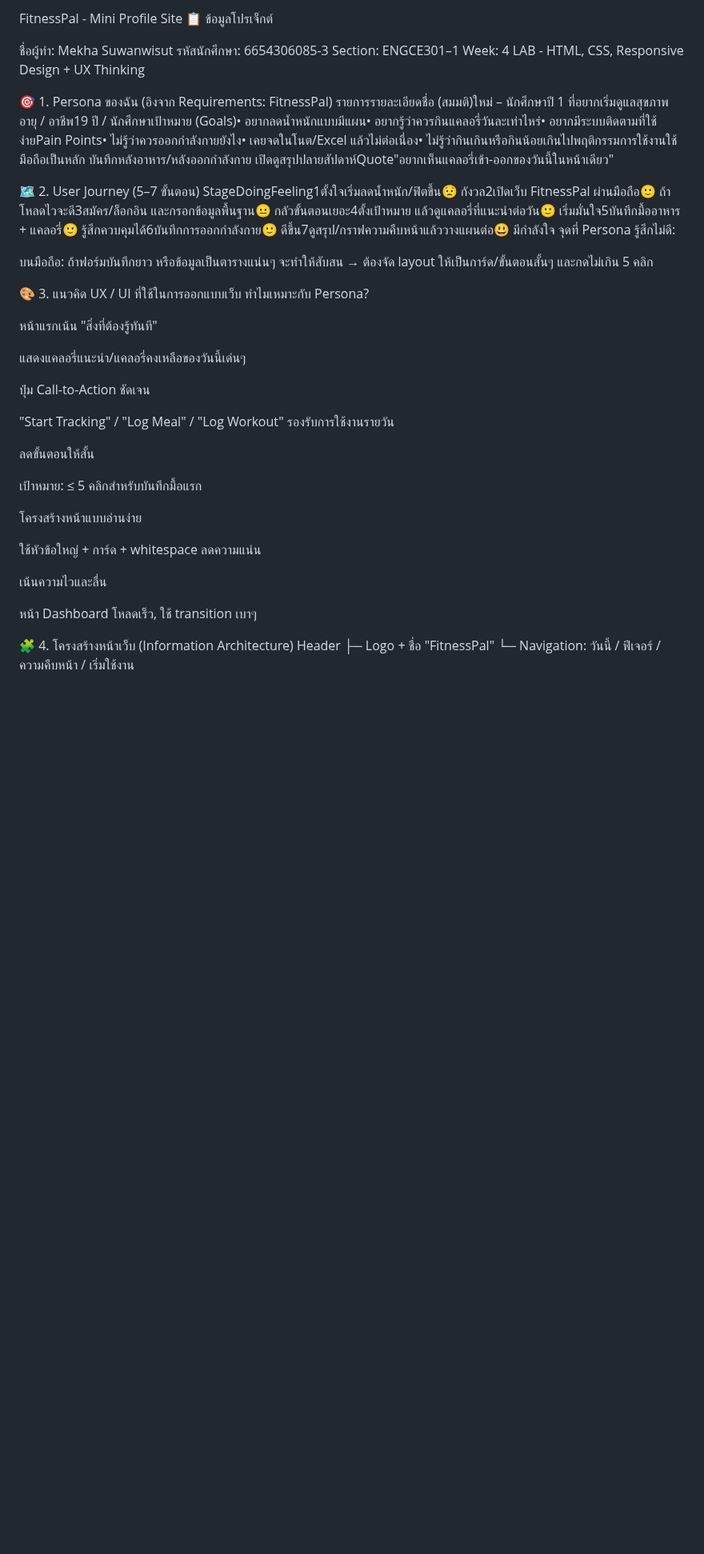
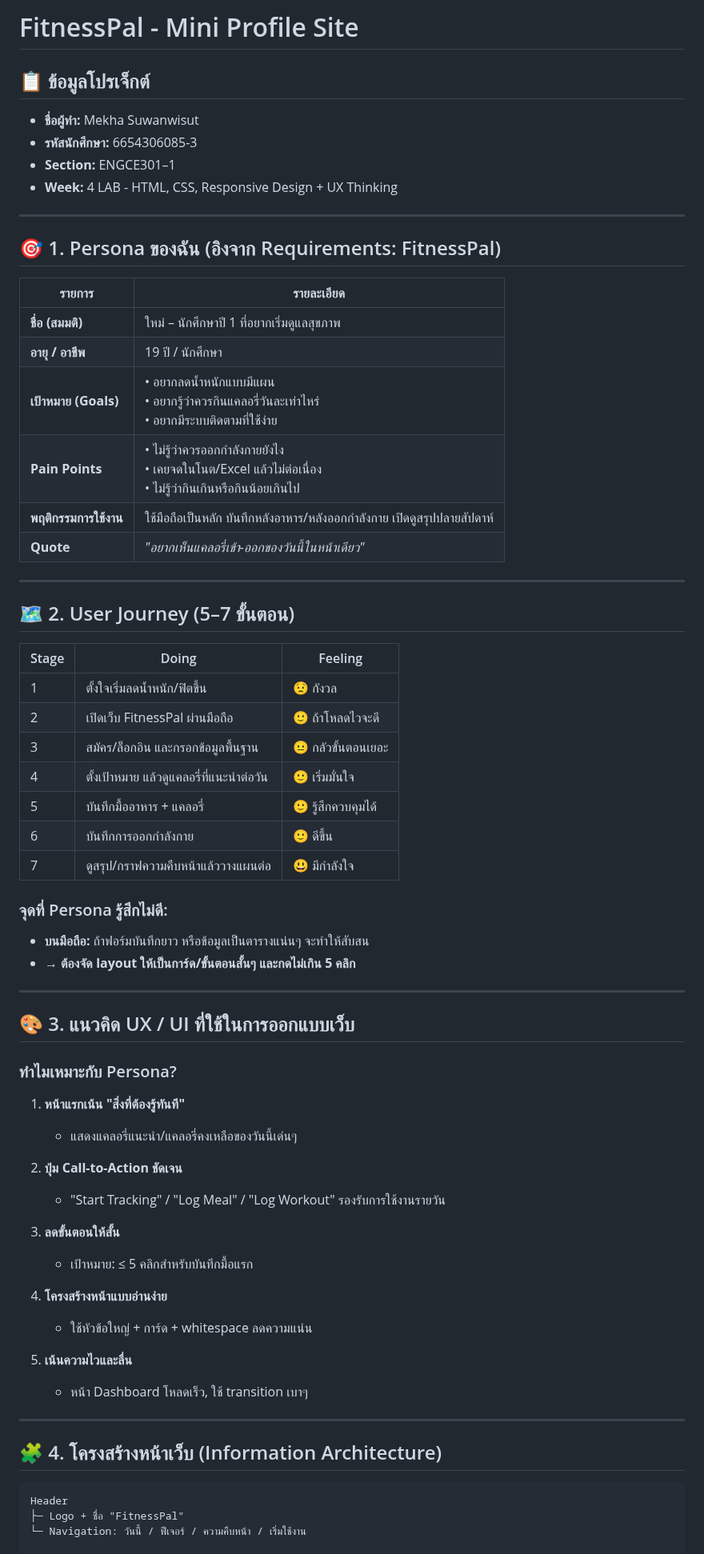
Before and after one commit to Mekha1104/week4-ux-responsive-site, a Markdown page: README.md, the part around one of its changes. Shown at 80% size. GitHub-like rendering; blank space fills up the shorter version.

Commit message:
update readme.2

````diff
--- a/README.md
+++ b/README.md
@@ -1,54 +1,68 @@
-FitnessPal - Mini Profile Site
-📋 ข้อมูลโปรเจ็กต์
+# FitnessPal - Mini Profile Site
 
-ชื่อผู้ทำ: Mekha Suwanwisut
-รหัสนักศึกษา: 6654306085-3
-Section: ENGCE301–1
-Week: 4 LAB - HTML, CSS, Responsive Design + UX Thinking
+## 📋 ข้อมูลโปรเจ็กต์
+- **ชื่อผู้ทำ:** Mekha Suwanwisut
+- **รหัสนักศึกษา:** 6654306085-3
+- **Section:** ENGCE301–1
+- **Week:** 4 LAB - HTML, CSS, Responsive Design + UX Thinking
 
+---
 
-🎯 1. Persona ของฉัน (อิงจาก Requirements: FitnessPal)
-รายการรายละเอียดชื่อ (สมมติ)ใหม่ – นักศึกษาปี 1 ที่อยากเริ่มดูแลสุขภาพอายุ / อาชีพ19 ปี / นักศึกษาเป้าหมาย (Goals)• อยากลดน้ำหนักแบบมีแผน• อยากรู้ว่าควรกินแคลอรี่วันละเท่าไหร่• อยากมีระบบติดตามที่ใช้ง่ายPain Points• ไม่รู้ว่าควรออกกำลังกายยังไง• เคยจดในโนต/Excel แล้วไม่ต่อเนื่อง• ไม่รู้ว่ากินเกินหรือกินน้อยเกินไปพฤติกรรมการใช้งานใช้มือถือเป็นหลัก บันทึกหลังอาหาร/หลังออกกำลังกาย เปิดดูสรุปปลายสัปดาห์Quote"อยากเห็นแคลอรี่เข้า-ออกของวันนี้ในหน้าเดียว"
+## 🎯 1. Persona ของฉัน (อิงจาก Requirements: FitnessPal)
 
-🗺️ 2. User Journey (5–7 ขั้นตอน)
-StageDoingFeeling1ตั้งใจเริ่มลดน้ำหนัก/ฟิตขึ้น😟 กังวล2เปิดเว็บ FitnessPal ผ่านมือถือ🙂 ถ้าโหลดไวจะดี3สมัคร/ล็อกอิน และกรอกข้อมูลพื้นฐาน😐 กลัวขั้นตอนเยอะ4ตั้งเป้าหมาย แล้วดูแคลอรี่ที่แนะนำต่อวัน🙂 เริ่มมั่นใจ5บันทึกมื้ออาหาร + แคลอรี่🙂 รู้สึกควบคุมได้6บันทึกการออกกำลังกาย🙂 ดีขึ้น7ดูสรุป/กราฟความคืบหน้าแล้ววางแผนต่อ😃 มีกำลังใจ
-จุดที่ Persona รู้สึกไม่ดี:
+| รายการ | รายละเอียด |
+|--------|-----------|
+| **ชื่อ (สมมติ)** | ใหม่ – นักศึกษาปี 1 ที่อยากเริ่มดูแลสุขภาพ |
+| **อายุ / อาชีพ** | 19 ปี / นักศึกษา |
+| **เป้าหมาย (Goals)** | • อยากลดน้ำหนักแบบมีแผน<br>• อยากรู้ว่าควรกินแคลอรี่วันละเท่าไหร่<br>• อยากมีระบบติดตามที่ใช้ง่าย |
+| **Pain Points** | • ไม่รู้ว่าควรออกกำลังกายยังไง<br>• เคยจดในโนต/Excel แล้วไม่ต่อเนื่อง<br>• ไม่รู้ว่ากินเกินหรือกินน้อยเกินไป |
+| **พฤติกรรมการใช้งาน** | ใช้มือถือเป็นหลัก บันทึกหลังอาหาร/หลังออกกำลังกาย เปิดดูสรุปปลายสัปดาห์ |
+| **Quote** | *"อยากเห็นแคลอรี่เข้า-ออกของวันนี้ในหน้าเดียว"* |
 
-บนมือถือ: ถ้าฟอร์มบันทึกยาว หรือข้อมูลเป็นตารางแน่นๆ จะทำให้สับสน
-→ ต้องจัด layout ให้เป็นการ์ด/ขั้นตอนสั้นๆ และกดไม่เกิน 5 คลิก
+---
 
+## 🗺️ 2. User Journey (5–7 ขั้นตอน)
 
-🎨 3. แนวคิด UX / UI ที่ใช้ในการออกแบบเว็บ
-ทำไมเหมาะกับ Persona?
+| Stage | Doing | Feeling |
+|-------|-------|---------|
+| 1 | ตั้งใจเริ่มลดน้ำหนัก/ฟิตขึ้น | 😟 กังวล |
+| 2 | เปิดเว็บ FitnessPal ผ่านมือถือ | 🙂 ถ้าโหลดไวจะดี |
+| 3 | สมัคร/ล็อกอิน และกรอกข้อมูลพื้นฐาน | 😐 กลัวขั้นตอนเยอะ |
+| 4 | ตั้งเป้าหมาย แล้วดูแคลอรี่ที่แนะนำต่อวัน | 🙂 เริ่มมั่นใจ |
+| 5 | บันทึกมื้ออาหาร + แคลอรี่ | 🙂 รู้สึกควบคุมได้ |
+| 6 | บันทึกการออกกำลังกาย | 🙂 ดีขึ้น |
+| 7 | ดูสรุป/กราฟความคืบหน้าแล้ววางแผนต่อ | 😃 มีกำลังใจ |
 
-หน้าแรกเน้น "สิ่งที่ต้องรู้ทันที"
+### จุดที่ Persona รู้สึกไม่ดี:
+- **บนมือถือ:** ถ้าฟอร์มบันทึกยาว หรือข้อมูลเป็นตารางแน่นๆ จะทำให้สับสน
+- **→ ต้องจัด layout ให้เป็นการ์ด/ขั้นตอนสั้นๆ และกดไม่เกิน 5 คลิก**
 
-แสดงแคลอรี่แนะนำ/แคลอรี่คงเหลือของวันนี้เด่นๆ
+---
 
+## 🎨 3. แนวคิด UX / UI ที่ใช้ในการออกแบบเว็บ
 
-ปุ่ม Call-to-Action ชัดเจน
+### ทำไมเหมาะกับ Persona?
 
-"Start Tracking" / "Log Meal" / "Log Workout" รองรับการใช้งานรายวัน
+1. **หน้าแรกเน้น "สิ่งที่ต้องรู้ทันที"**
+   - แสดงแคลอรี่แนะนำ/แคลอรี่คงเหลือของวันนี้เด่นๆ
 
+2. **ปุ่ม Call-to-Action ชัดเจน**
+   - "Start Tracking" / "Log Meal" / "Log Workout" รองรับการใช้งานรายวัน
 
-ลดขั้นตอนให้สั้น
+3. **ลดขั้นตอนให้สั้น**
+   - เป้าหมาย: ≤ 5 คลิกสำหรับบันทึกมื้อแรก
 
-เป้าหมาย: ≤ 5 คลิกสำหรับบันทึกมื้อแรก
+4. **โครงสร้างหน้าแบบอ่านง่าย**
+   - ใช้หัวข้อใหญ่ + การ์ด + whitespace ลดความแน่น
 
+5. **เน้นความไวและลื่น**
+   - หน้า Dashboard โหลดเร็ว, ใช้ transition เบาๆ
 
-โครงสร้างหน้าแบบอ่านง่าย
+---
 
-ใช้หัวข้อใหญ่ + การ์ด + whitespace ลดความแน่น
+## 🧩 4. โครงสร้างหน้าเว็บ (Information Architecture)
 
-
-เน้นความไวและลื่น
-
-หน้า Dashboard โหลดเร็ว, ใช้ transition เบาๆ
-
-
-
-
-🧩 4. โครงสร้างหน้าเว็บ (Information Architecture)
+```
 Header
 ├─ Logo + ชื่อ "FitnessPal"
 └─ Navigation: วันนี้ / ฟีเจอร์ / ความคืบหน้า / เริ่มใช้งาน
````
Also changed, not shown: other parts of README.md (+140 -93 lines).
